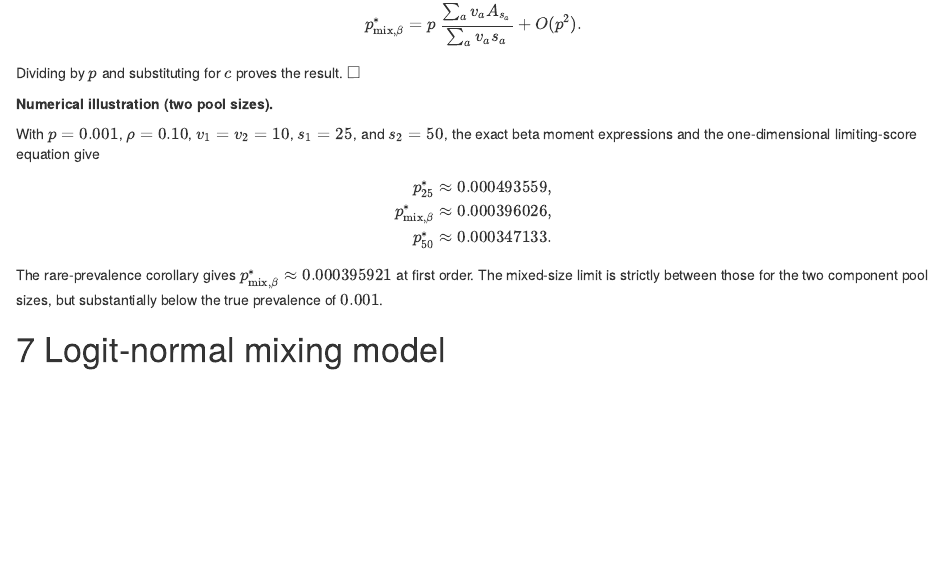
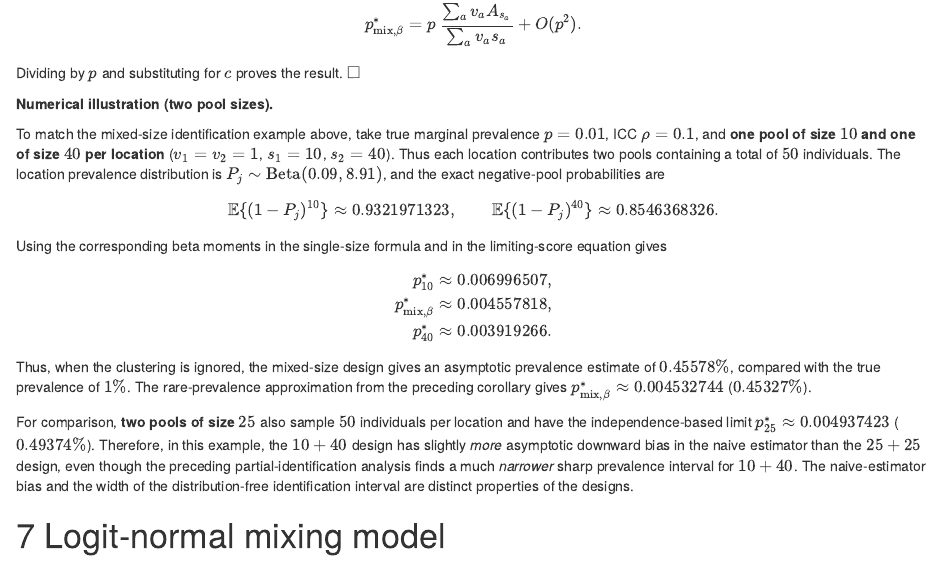
Before and after one commit to AngusMcLure/MX-PVS-sample-size, an R Markdown document (clustered-group-testing-theory.Rmd): the page in a window 1100 px wide, from 2940 px down. Rendered offline with R 4.5, knitr and Pandoc, with nearby package versions.

Commit message:
Align beta-mixing asymptotic-bias example with 10+40 versus 25+25 design

```diff
--- a/clustered-group-testing-theory.Rmd
+++ b/clustered-group-testing-theory.Rmd
@@ -1178,15 +1178,22 @@ Dividing by $p$ and substituting for $c$ proves the result. $\square$
 
 **Numerical illustration (two pool sizes).**
 
-With $p=0.001$, $\rho=0.10$, $v_1=v_2=10$, $s_1=25$, and $s_2=50$, the exact beta moment expressions and the one-dimensional limiting-score equation give
-$$
-\begin{aligned}
-p_{25}^*&\approx0.000493559,\\
-p_{\mathrm{mix},\beta}^*&\approx0.000396026,\\
-p_{50}^*&\approx0.000347133.
-\end{aligned}
-$$
-The rare-prevalence corollary gives $p_{\mathrm{mix},\beta}^*\approx0.000395921$ at first order. The mixed-size limit is strictly between those for the two component pool sizes, but substantially below the true prevalence of $0.001$.
+To match the mixed-size identification example above, take true marginal prevalence $p=0.01$, ICC $\rho=0.1$, and **one pool of size $10$ and one of size $40$ per location** ($v_1=v_2=1$, $s_1=10$, $s_2=40$). Thus each location contributes two pools containing a total of $50$ individuals. The location prevalence distribution is $P_j\sim\operatorname{Beta}(0.09,8.91)$, and the exact negative-pool probabilities are
+$$
+\mathbb E\{(1-P_j)^{10}\}\approx0.9321971323,\qquad
+\mathbb E\{(1-P_j)^{40}\}\approx0.8546368326.
+$$
+Using the corresponding beta moments in the single-size formula and in the limiting-score equation gives
+$$
+\begin{aligned}
+p_{10}^*&\approx0.006996507,\\
+p_{\mathrm{mix},\beta}^*&\approx0.004557818,\\
+p_{40}^*&\approx0.003919266.
+\end{aligned}
+$$
+Thus, when the clustering is ignored, the mixed-size design gives an asymptotic prevalence estimate of **$0.45578\%$**, compared with the true prevalence of $1\%$. The rare-prevalence approximation from the preceding corollary gives $p_{\mathrm{mix},\beta}^*\approx0.004532744$ ($0.45327\%$).
+
+For comparison, **two pools of size $25$** also sample $50$ individuals per location and have the independence-based limit $p_{25}^*\approx0.004937423$ ($0.49374\%$). Therefore, in this example, the $10+40$ design has slightly *more* asymptotic downward bias in the naive estimator than the $25+25$ design, even though the preceding partial-identification analysis finds a much *narrower* sharp prevalence interval for $10+40$. The naive-estimator bias and the width of the distribution-free identification interval are distinct properties of the designs.
 
 # Logit-normal mixing model
 
```
